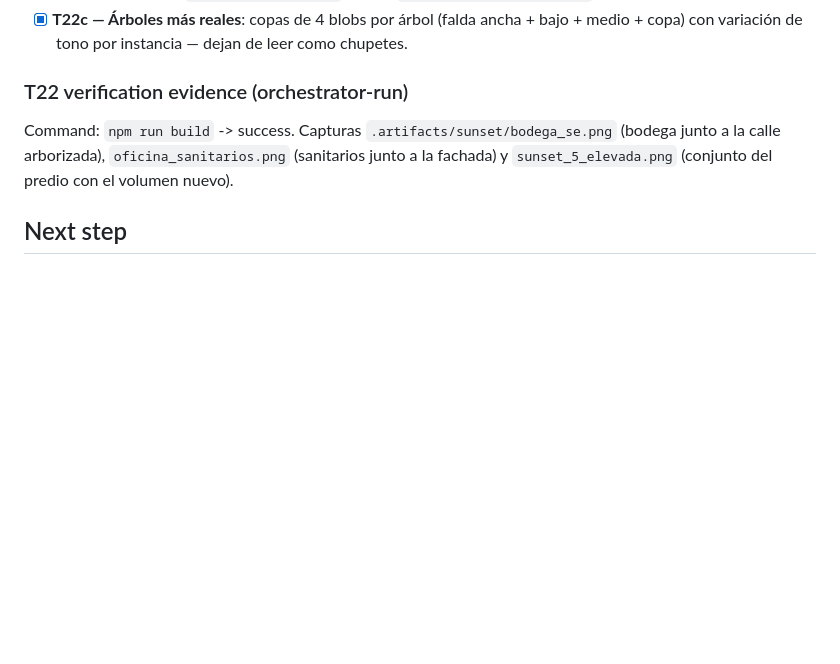
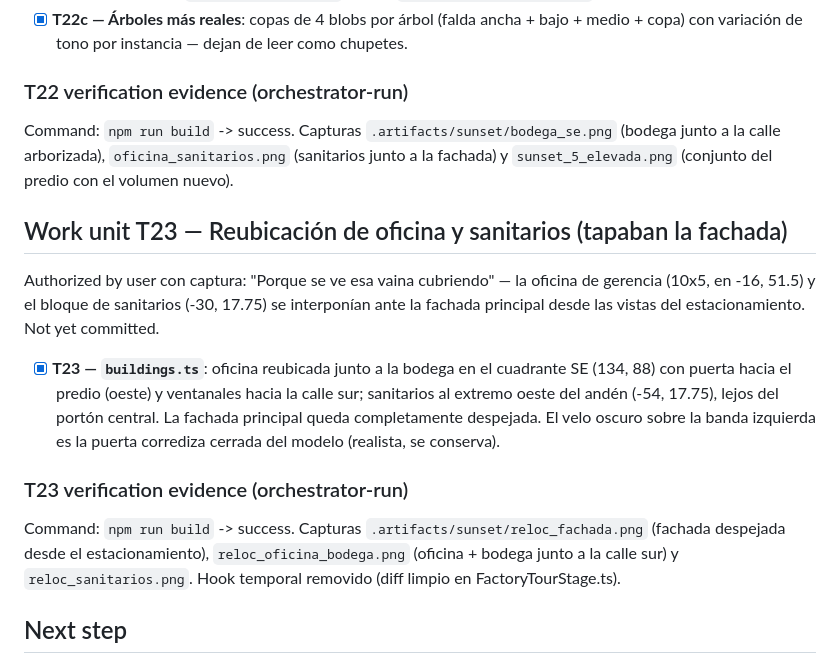
Before and after one commit to Omarsx1/Taller-Calzado-Chap-n, a Markdown page: odd/tasks/fabrica-virtual-blockout.md, the part around the change. Rendered like a GitHub page; blank space fills up the shorter version.

Commit message:
docs(odd): registra la unidad de trabajo T23 de reubicación

```diff
--- a/odd/tasks/fabrica-virtual-blockout.md
+++ b/odd/tasks/fabrica-virtual-blockout.md
@@ -663,6 +663,24 @@ Command: `npm run build` -> success. Capturas `.artifacts/sunset/bodega_se.png`
 la calle arborizada), `oficina_sanitarios.png` (sanitarios junto a la fachada) y
 `sunset_5_elevada.png` (conjunto del predio con el volumen nuevo).
 
+## Work unit T23 — Reubicación de oficina y sanitarios (tapaban la fachada)
+
+Authorized by user con captura: "Porque se ve esa vaina cubriendo" — la oficina de gerencia
+(10x5, en -16, 51.5) y el bloque de sanitarios (-30, 17.75) se interponían ante la fachada
+principal desde las vistas del estacionamiento. Not yet committed.
+
+- [x] **T23 — `buildings.ts`**: oficina reubicada junto a la bodega en el cuadrante SE
+  (134, 88) con puerta hacia el predio (oeste) y ventanales hacia la calle sur; sanitarios al
+  extremo oeste del andén (-54, 17.75), lejos del portón central. La fachada principal queda
+  completamente despejada. El velo oscuro sobre la banda izquierda es la puerta corrediza
+  cerrada del modelo (realista, se conserva).
+
+### T23 verification evidence (orchestrator-run)
+
+Command: `npm run build` -> success. Capturas `.artifacts/sunset/reloc_fachada.png` (fachada
+despejada desde el estacionamiento), `reloc_oficina_bodega.png` (oficina + bodega junto a la
+calle sur) y `reloc_sanitarios.png`. Hook temporal removido (diff limpio en FactoryTourStage.ts).
+
 ## Next step
 
 Visual tuning pass with the user in the browser (T5 + T6 + T7 + T8: contrast, hotspot overlap,
```
